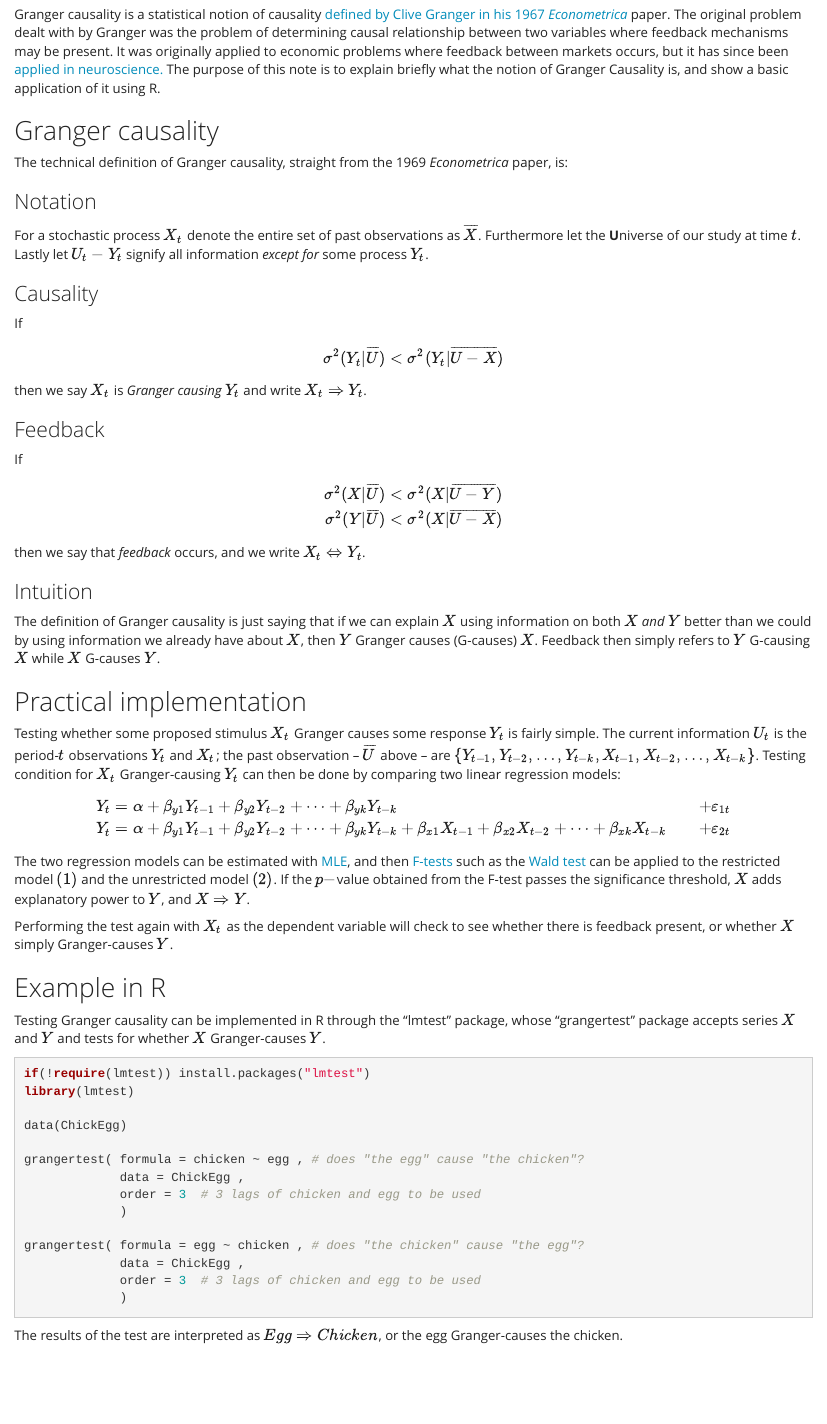
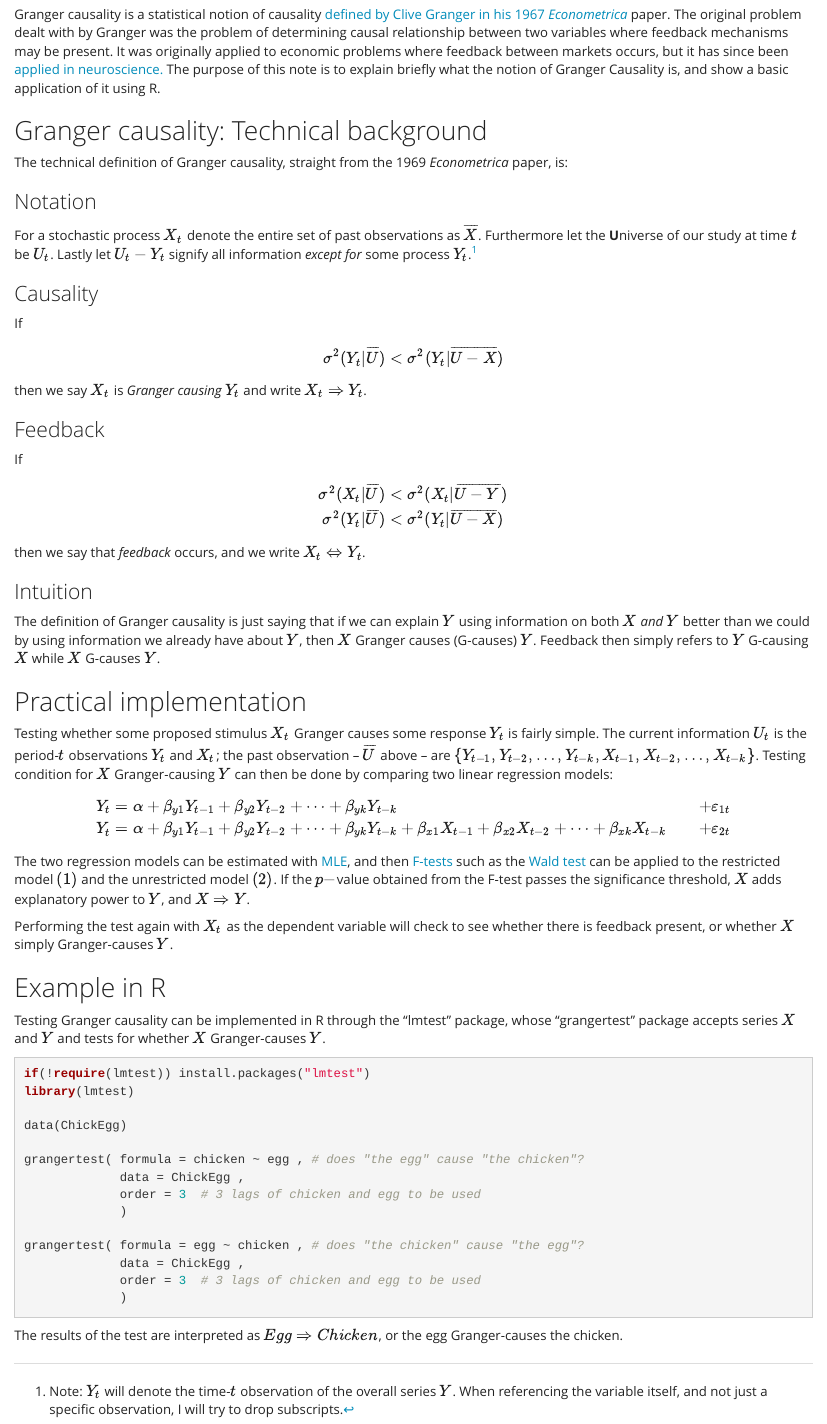
Before and after one commit to rcberg/neuro-stats, an R Markdown document (granger_causality.Rmd): the page in a window 1100 px wide, from 200 px down. Rendered offline with R 4.5, knitr and Pandoc, with nearby package versions; the code chunks are not run, so their results and figures are left out.

Commit message:
some stuff was pretty unclear and i've updated it to hopefully make everything clearer.

```diff
--- a/granger_causality.Rmd
+++ b/granger_causality.Rmd
@@ -15,13 +15,13 @@ knitr::opts_chunk$set(echo = TRUE)
 
 Granger causality is a statistical notion of causality [defined by Clive Granger in his 1967 *Econometrica*](https://www.jstor.org/stable/1912791) paper. The original problem dealt with by Granger was the problem of determining causal relationship between two variables where feedback mechanisms may be present. It was originally applied to economic problems where feedback between markets occurs, but it has since been [applied in neuroscience.](https://www.ncbi.nlm.nih.gov/pmc/articles/PMC2825391/) The purpose of this note is to explain briefly what the notion of Granger Causality is, and show a basic application of it using R.
 
-## Granger causality
+## Granger causality: Technical background
 
 The technical definition of Granger causality, straight from the 1969 *Econometrica* paper, is:
 
 ### Notation
 
-For a stochastic process $X_t$ denote the entire set of past observations as $\overline{X}$. Furthermore let the **U**niverse of our study at time $t$. Lastly let $U_t - Y_t$ signify all information *except for* some process $Y_t$.
+For a stochastic process $X_t$ denote the entire set of past observations as $\overline{X}$. Furthermore let the **U**niverse of our study at time $t$ be $U_t$. Lastly let $U_t - Y_t$ signify all information *except for* some process $Y_t$.^[Note: $Y_t$ will denote the time-$t$ observation of the overall series $Y$. When referencing the variable itself, and not just a specific observation, I will try to drop subscripts.]
 
 ### Causality
 
@@ -33,8 +33,8 @@ If
 
 \begin{align*}
 
-\sigma^2(X|\overline{U}) &< \sigma^2(X|\overline{U - Y}) \\
-\sigma^2(Y|\overline{U}) &< \sigma^2(X|\overline{U - X}) \\
+\sigma^2(X_t|\overline{U}) &< \sigma^2(X_t|\overline{U - Y}) \\
+\sigma^2(Y_t|\overline{U}) &< \sigma^2(Y_t|\overline{U - X}) \\
 
 \end{align*}
 
@@ -42,11 +42,11 @@ then we say that *feedback* occurs, and we write $X_t \Leftrightarrow Y_t$.
 
 ### Intuition
 
-The definition of Granger causality is just saying that if we can explain $X$ using information on both $X$ *and* $Y$ better than we could by using information we already have about $X$, then $Y$ Granger causes (G-causes) $X$. Feedback then simply refers to $Y$ G-causing $X$ while $X$ G-causes $Y$.
+The definition of Granger causality is just saying that if we can explain $Y$ using information on both $X$ *and* $Y$ better than we could by using information we already have about $Y$, then $X$ Granger causes (G-causes) $Y$. Feedback then simply refers to $Y$ G-causing $X$ while $X$ G-causes $Y$.
 
 ## Practical implementation
 
-Testing whether some proposed stimulus $X_t$ Granger causes some response $Y_t$ is fairly simple. The current information $U_t$ is the period-$t$ observations $Y_t$ and $X_t$; the past observation -- $\overline{U}$ above -- are $\{ Y_{t-1} , Y_{t-2} , \dots,Y_{t-k} , X_{t-1} , X_{t-2} , \dots , X_{t-k} \}$. Testing condition for $X_t$ Granger-causing $Y_t$ can then be done by comparing two linear regression models:
+Testing whether some proposed stimulus $X_t$ Granger causes some response $Y_t$ is fairly simple. The current information $U_t$ is the period-$t$ observations $Y_t$ and $X_t$; the past observation -- $\overline{U}$ above -- are $\{ Y_{t-1} , Y_{t-2} , \dots,Y_{t-k} , X_{t-1} , X_{t-2} , \dots , X_{t-k} \}$. Testing condition for $X$ Granger-causing $Y$ can then be done by comparing two linear regression models:
 
 \begin{align}
 
```
Also changed, not shown: granger_causality.html.
